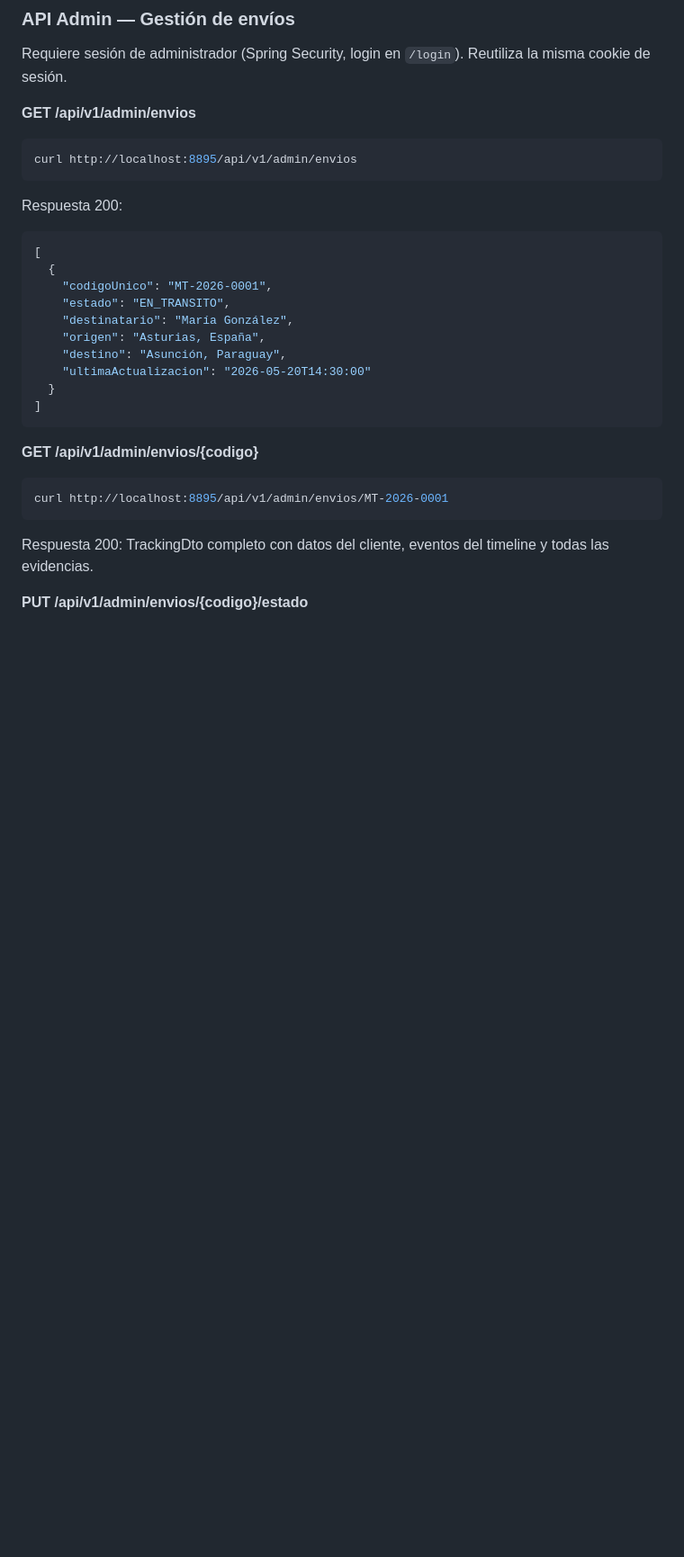
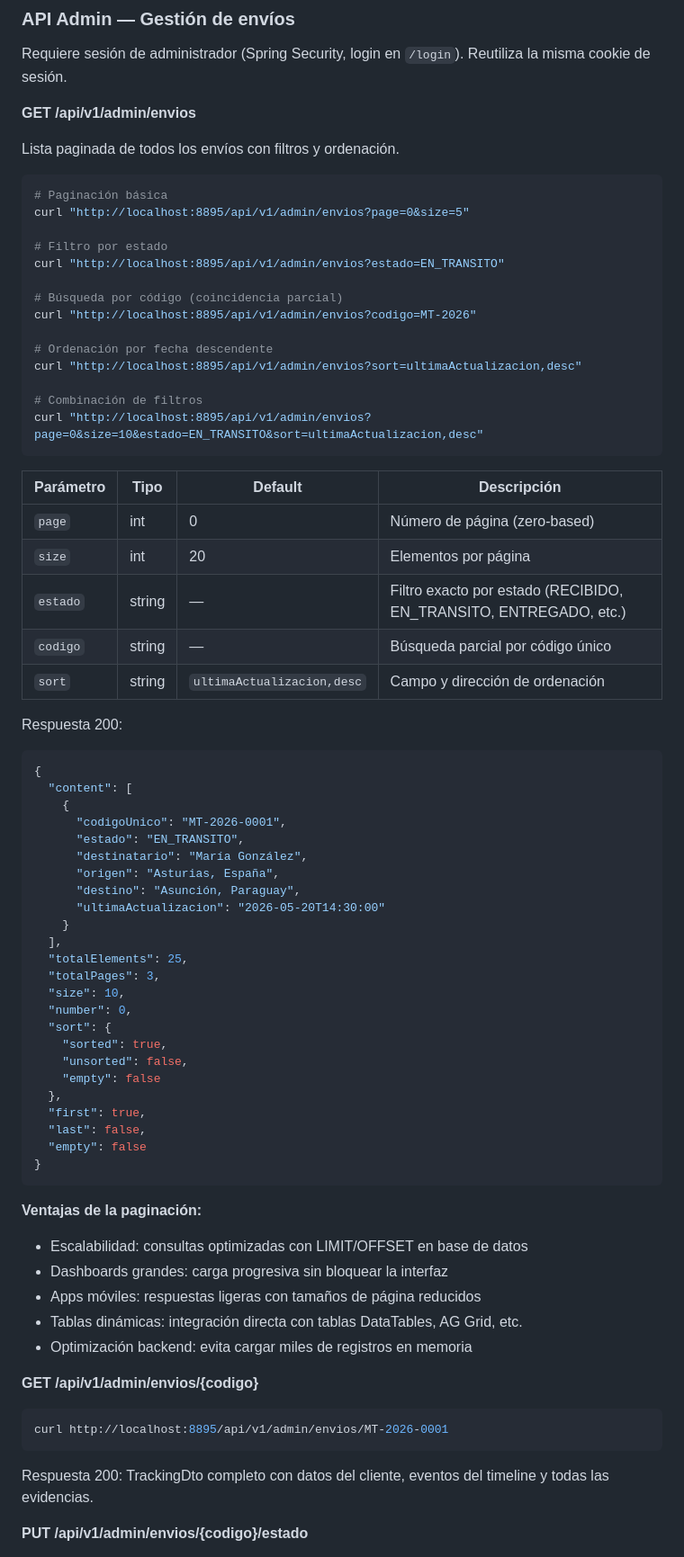
Before and after one commit to DAW1BSergiomg26/Envios_Paraguay_CMS, a Markdown page: README.md, the part around the change. Shown at 90% size. GitHub-like rendering; blank space fills up the shorter version.

Commit message:
docs: documentar api paginada

````diff
--- a/README.md
+++ b/README.md
@@ -306,23 +306,67 @@ Requiere sesión de administrador (Spring Security, login en `/login`). Reutiliz
 
 **GET /api/v1/admin/envios**
 
+Lista paginada de todos los envíos con filtros y ordenación.
+
 ```bash
-curl http://localhost:8895/api/v1/admin/envios
+# Paginación básica
+curl "http://localhost:8895/api/v1/admin/envios?page=0&size=5"
+
+# Filtro por estado
+curl "http://localhost:8895/api/v1/admin/envios?estado=EN_TRANSITO"
+
+# Búsqueda por código (coincidencia parcial)
+curl "http://localhost:8895/api/v1/admin/envios?codigo=MT-2026"
+
+# Ordenación por fecha descendente
+curl "http://localhost:8895/api/v1/admin/envios?sort=ultimaActualizacion,desc"
+
+# Combinación de filtros
+curl "http://localhost:8895/api/v1/admin/envios?page=0&size=10&estado=EN_TRANSITO&sort=ultimaActualizacion,desc"
 ```
+
+| Parámetro | Tipo | Default | Descripción |
+|-----------|------|---------|-------------|
+| `page` | int | 0 | Número de página (zero-based) |
+| `size` | int | 20 | Elementos por página |
+| `estado` | string | — | Filtro exacto por estado (RECIBIDO, EN_TRANSITO, ENTREGADO, etc.) |
+| `codigo` | string | — | Búsqueda parcial por código único |
+| `sort` | string | `ultimaActualizacion,desc` | Campo y dirección de ordenación |
 
 Respuesta 200:
 ```json
-[
-  {
-    "codigoUnico": "MT-2026-0001",
-    "estado": "EN_TRANSITO",
-    "destinatario": "María González",
-    "origen": "Asturias, España",
-    "destino": "Asunción, Paraguay",
-    "ultimaActualizacion": "2026-05-20T14:30:00"
-  }
-]
+{
+  "content": [
+    {
+      "codigoUnico": "MT-2026-0001",
+      "estado": "EN_TRANSITO",
+      "destinatario": "María González",
+      "origen": "Asturias, España",
+      "destino": "Asunción, Paraguay",
+      "ultimaActualizacion": "2026-05-20T14:30:00"
+    }
+  ],
+  "totalElements": 25,
+  "totalPages": 3,
+  "size": 10,
+  "number": 0,
+  "sort": {
+    "sorted": true,
+    "unsorted": false,
+    "empty": false
+  },
+  "first": true,
+  "last": false,
+  "empty": false
+}
 ```
+
+**Ventajas de la paginación:**
+- Escalabilidad: consultas optimizadas con LIMIT/OFFSET en base de datos
+- Dashboards grandes: carga progresiva sin bloquear la interfaz
+- Apps móviles: respuestas ligeras con tamaños de página reducidos
+- Tablas dinámicas: integración directa con tablas DataTables, AG Grid, etc.
+- Optimización backend: evita cargar miles de registros en memoria
 
 **GET /api/v1/admin/envios/{codigo}**
 
````
